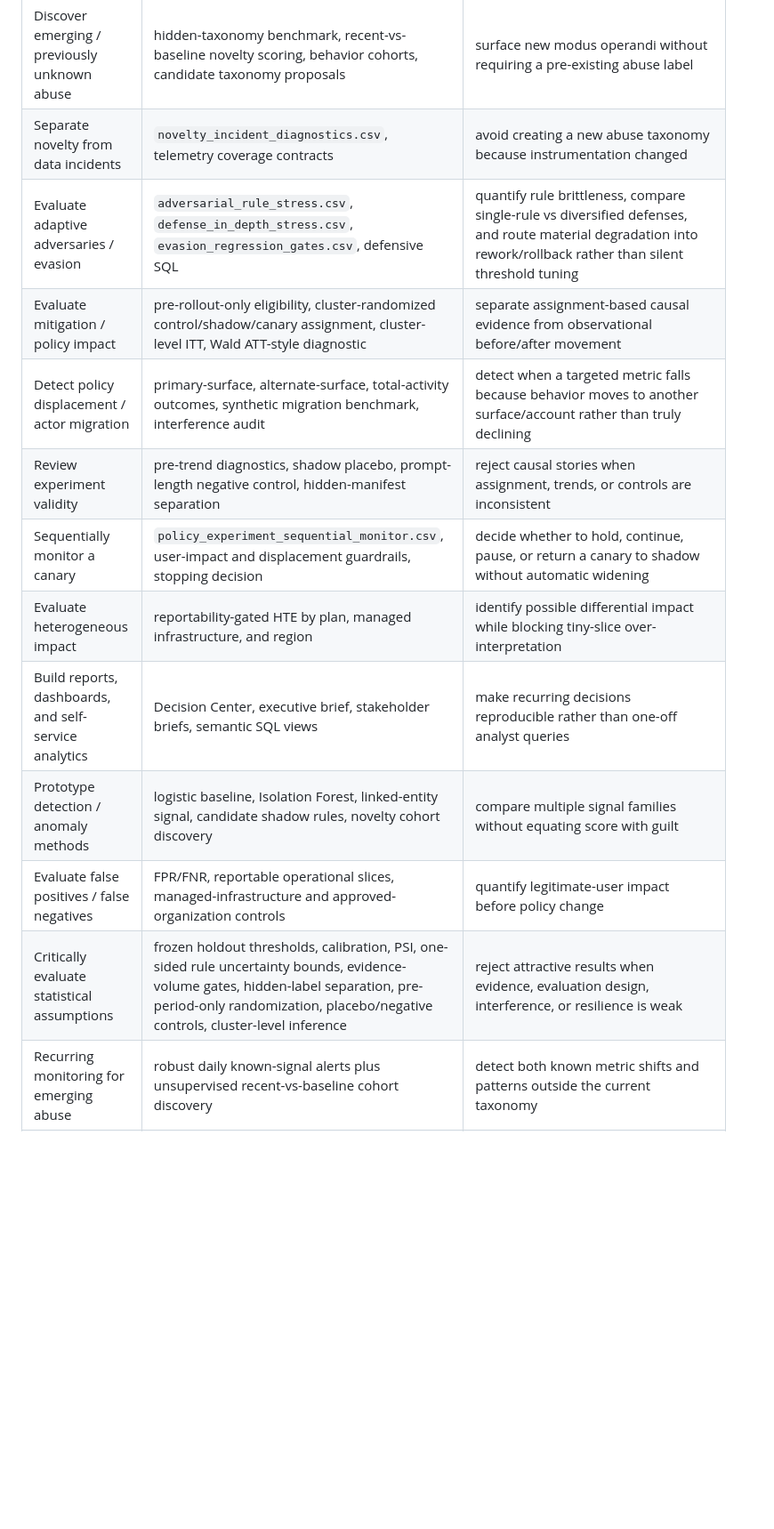
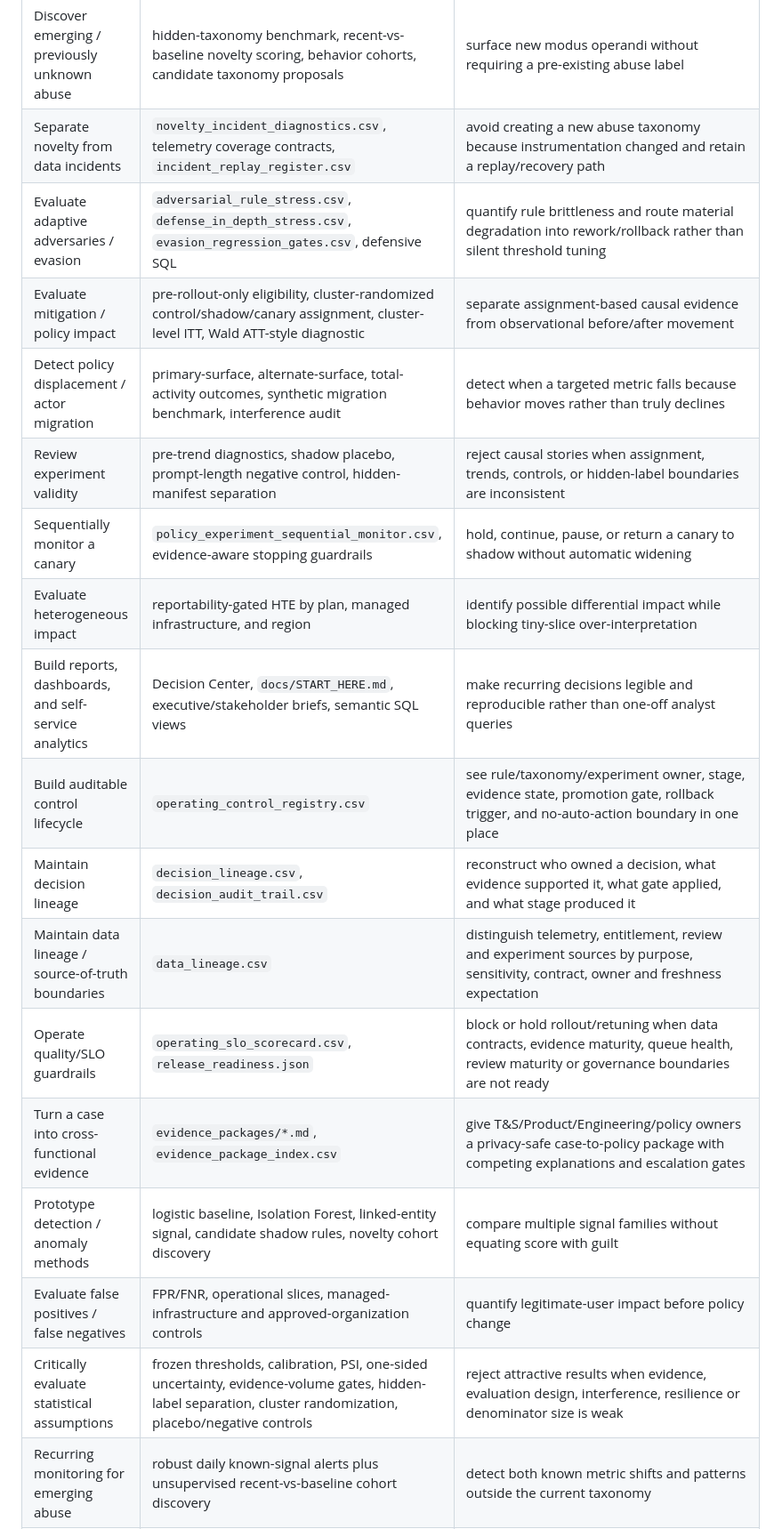
Before and after one commit to xm2325/ai_abuse_analytics, a Markdown page: docs/JD_TRACEABILITY.md, the part around one of its changes. Shown at 89% size. GitHub-like rendering; blank space fills up the shorter version.

```diff
--- a/docs/JD_TRACEABILITY.md
+++ b/docs/JD_TRACEABILITY.md
@@ -13,15 +13,20 @@ This file maps public role themes to concrete repository evidence without claimi
 | Investigate coordinated activity | coordinated device/IP/payment families, graph evidence, emerging cohort graph triage | distinguish behavioral campaigns from strong identity linkage |
 | Prompt-injection / policy-signal analysis | aggregate injection/policy/safety-block signals, security-research confounder, policy-signal suppression stress | investigate safety-signal changes without exposing raw prompts/completions and test resilience when aggregate signals weaken |
 | Discover emerging / previously unknown abuse | hidden-taxonomy benchmark, recent-vs-baseline novelty scoring, behavior cohorts, candidate taxonomy proposals | surface new modus operandi without requiring a pre-existing abuse label |
-| Separate novelty from data incidents | `novelty_incident_diagnostics.csv`, telemetry coverage contracts | avoid creating a new abuse taxonomy because instrumentation changed |
-| Evaluate adaptive adversaries / evasion | `adversarial_rule_stress.csv`, `defense_in_depth_stress.csv`, `evasion_regression_gates.csv`, defensive SQL | quantify rule brittleness, compare single-rule vs diversified defenses, and route material degradation into rework/rollback rather than silent threshold tuning |
+| Separate novelty from data incidents | `novelty_incident_diagnostics.csv`, telemetry coverage contracts, `incident_replay_register.csv` | avoid creating a new abuse taxonomy because instrumentation changed and retain a replay/recovery path |
+| Evaluate adaptive adversaries / evasion | `adversarial_rule_stress.csv`, `defense_in_depth_stress.csv`, `evasion_regression_gates.csv`, defensive SQL | quantify rule brittleness and route material degradation into rework/rollback rather than silent threshold tuning |
 | Evaluate mitigation / policy impact | pre-rollout-only eligibility, cluster-randomized control/shadow/canary assignment, cluster-level ITT, Wald ATT-style diagnostic | separate assignment-based causal evidence from observational before/after movement |
-| Detect policy displacement / actor migration | primary-surface, alternate-surface, total-activity outcomes, synthetic migration benchmark, interference audit | detect when a targeted metric falls because behavior moves to another surface/account rather than truly declining |
-| Review experiment validity | pre-trend diagnostics, shadow placebo, prompt-length negative control, hidden-manifest separation | reject causal stories when assignment, trends, or controls are inconsistent |
-| Sequentially monitor a canary | `policy_experiment_sequential_monitor.csv`, user-impact and displacement guardrails, stopping decision | decide whether to hold, continue, pause, or return a canary to shadow without automatic widening |
+| Detect policy displacement / actor migration | primary-surface, alternate-surface, total-activity outcomes, synthetic migration benchmark, interference audit | detect when a targeted metric falls because behavior moves rather than truly declines |
+| Review experiment validity | pre-trend diagnostics, shadow placebo, prompt-length negative control, hidden-manifest separation | reject causal stories when assignment, trends, controls, or hidden-label boundaries are inconsistent |
+| Sequentially monitor a canary | `policy_experiment_sequential_monitor.csv`, evidence-aware stopping guardrails | hold, continue, pause, or return a canary to shadow without automatic widening |
 | Evaluate heterogeneous impact | reportability-gated HTE by plan, managed infrastructure, and region | identify possible differential impact while blocking tiny-slice over-interpretation |
-| Build reports, dashboards, and self-service analytics | Decision Center, executive brief, stakeholder briefs, semantic SQL views | make recurring decisions reproducible rather than one-off analyst queries |
+| Build reports, dashboards, and self-service analytics | Decision Center, `docs/START_HERE.md`, executive/stakeholder briefs, semantic SQL views | make recurring decisions legible and reproducible rather than one-off analyst queries |
+| Build auditable control lifecycle | `operating_control_registry.csv` | see rule/taxonomy/experiment owner, stage, evidence state, promotion gate, rollback trigger, and no-auto-action boundary in one place |
+| Maintain decision lineage | `decision_lineage.csv`, `decision_audit_trail.csv` | reconstruct who owned a decision, what evidence supported it, what gate applied, and what stage produced it |
+| Maintain data lineage / source-of-truth boundaries | `data_lineage.csv` | distinguish telemetry, entitlement, review and experiment sources by purpose, sensitivity, contract, owner and freshness expectation |
+| Operate quality/SLO guardrails | `operating_slo_scorecard.csv`, `release_readiness.json` | block or hold rollout/retuning when data contracts, evidence maturity, queue health, review maturity or governance boundaries are not ready |
+| Turn a case into cross-functional evidence | `evidence_packages/*.md`, `evidence_package_index.csv` | give T&S/Product/Engineering/policy owners a privacy-safe case-to-policy package with competing explanations and escalation gates |
 | Prototype detection / anomaly methods | logistic baseline, Isolation Forest, linked-entity signal, candidate shadow rules, novelty cohort discovery | compare multiple signal families without equating score with guilt |
-| Evaluate false positives / false negatives | FPR/FNR, reportable operational slices, managed-infrastructure and approved-organization controls | quantify legitimate-user impact before policy change |
-| Critically evaluate statistical assumptions | frozen holdout thresholds, calibration, PSI, one-sided rule uncertainty bounds, evidence-volume gates, hidden-label separation, pre-period-only randomization, placebo/negative controls, cluster-level inference | reject attractive results when evidence, evaluation design, interference, or resilience is weak |
+| Evaluate false positives / false negatives | FPR/FNR, operational slices, managed-infrastructure and approved-organization controls | quantify legitimate-user impact before policy change |
+| Critically evaluate statistical assumptions | frozen thresholds, calibration, PSI, one-sided uncertainty, evidence-volume gates, hidden-label separation, cluster randomization, placebo/negative controls | reject attractive results when evidence, evaluation design, interference, resilience or denominator size is weak |
 | Recurring monitoring for emerging abuse | robust daily known-signal alerts plus unsupervised recent-vs-baseline cohort discovery | detect both known metric shifts and patterns outside the current taxonomy |
```
Also changed, not shown: other parts of docs/JD_TRACEABILITY.md (+12 -13 lines).
